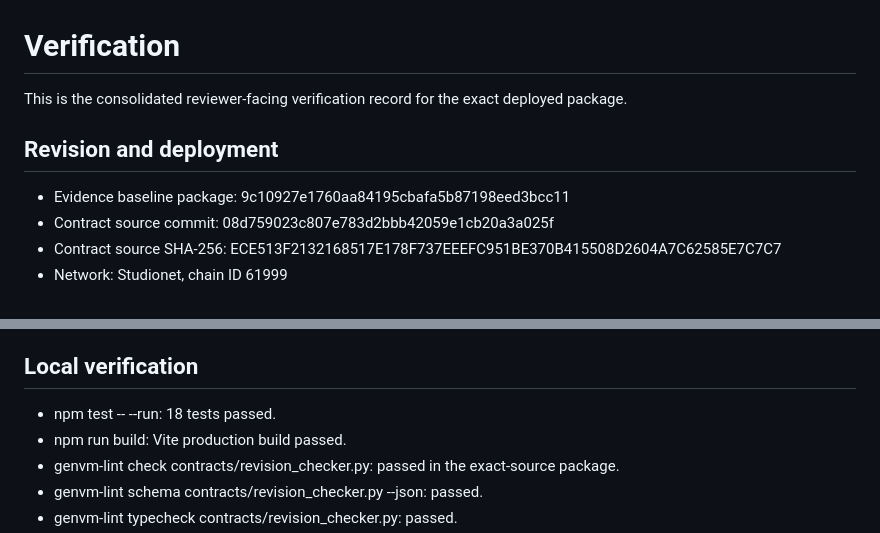
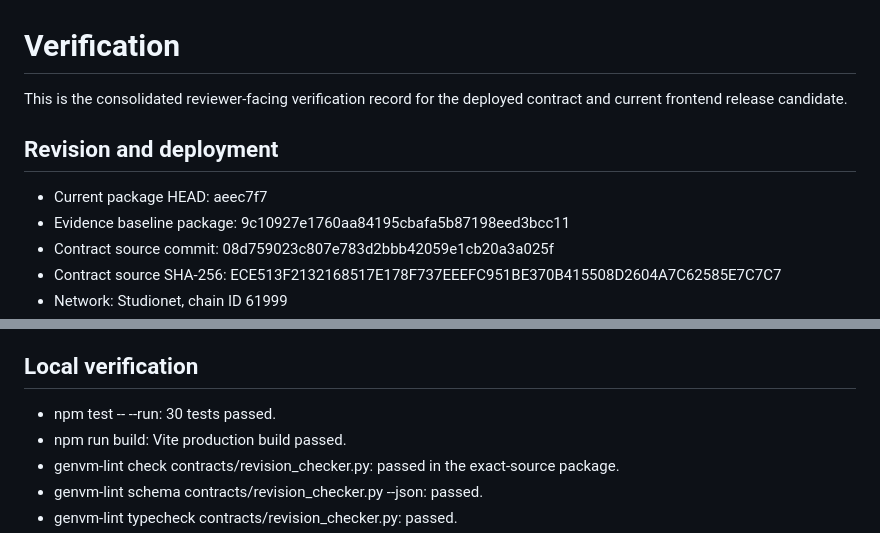
Before and after one commit to pcong5239/research-dataset-revision-checker, a Markdown page: docs/VERIFICATION.md, 2 parts joined by grey strips. GitHub-like rendering.

Commit message:
Refresh verification counts for recovery coverage

```diff
--- a/docs/VERIFICATION.md
+++ b/docs/VERIFICATION.md
@@ -1,9 +1,10 @@
 # Verification
 
-This is the consolidated reviewer-facing verification record for the exact deployed package.
+This is the consolidated reviewer-facing verification record for the deployed contract and current frontend release candidate.
 
 ## Revision and deployment
 
+- Current package HEAD: aeec7f7
 - Evidence baseline package: 9c10927e1760aa84195cbafa5b87198eed3bcc11
 - Contract source commit: 08d759023c807e783d2bbb42059e1cb20a3a025f
 - Contract source SHA-256: ECE513F2132168517E178F737EEEFC951BE370B415508D2604A7C62585E7C7C7
@@ -43,7 +44,7 @@ Expected release result: every required case is PASS only after the final UI res
 
 ## Local verification
 
-- npm test -- --run: 18 tests passed.
+- npm test -- --run: 30 tests passed.
 - npm run build: Vite production build passed.
 - genvm-lint check contracts/revision_checker.py: passed in the exact-source package.
 - genvm-lint schema contracts/revision_checker.py --json: passed.
```
Also changed, not shown: docs/RPC-BUDGET.md (+1 -1 lines).
